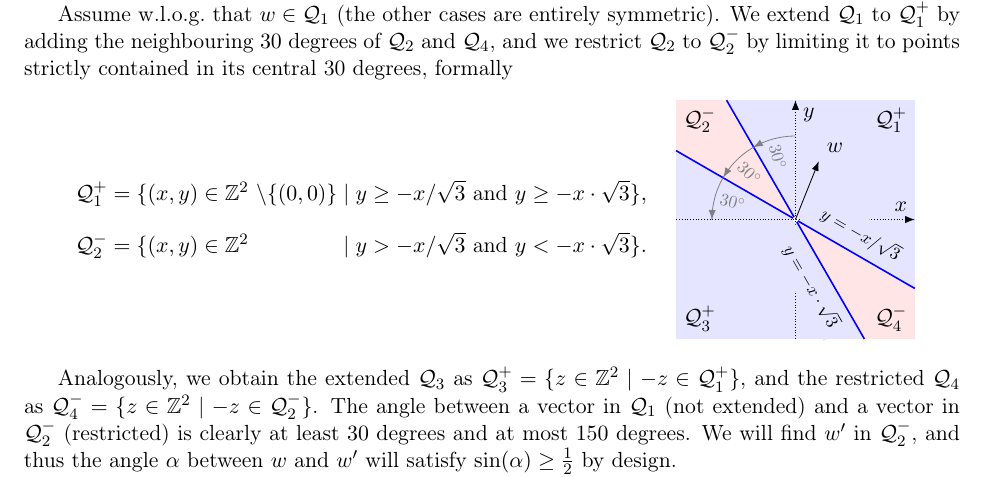
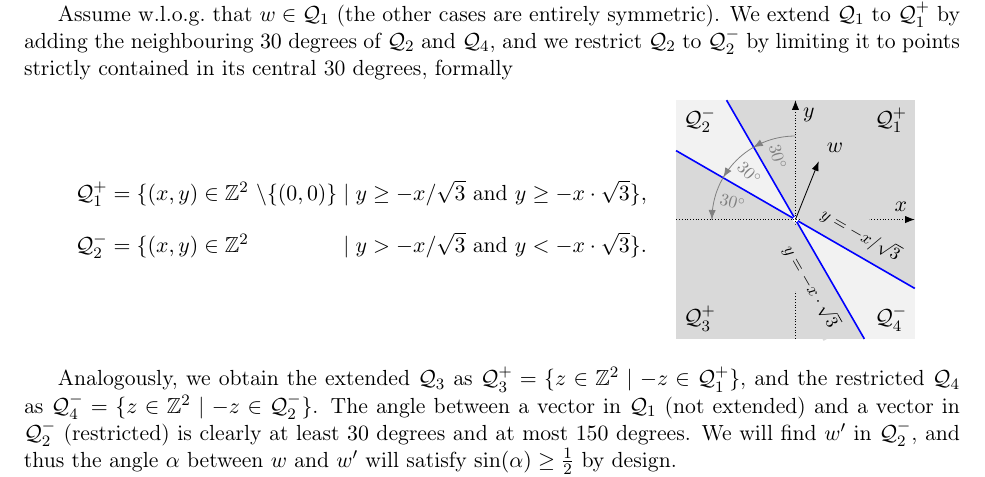
Before and after one commit to AGorkiewicz/2D-stuff, a LaTeX paper (main.tex): part of page 12 of 31, cut so that both start at the same text. Compiled offline with pdfLaTeX.

Commit message:
changed colors for pic

```diff
--- a/main.tex
+++ b/main.tex
@@ -653,9 +653,9 @@ We extend $\Q_1$ to $\Q_1^+$ by adding the neighbouring $30$ degrees of $\Q_2$ a
 \draw[thick] (-10, \line) to (10, -\line);
 \draw[thick] (-\line, 10) to (\line, -10);
 
-\fill[blue!10!white] (-10,-10) rectangle (10,10);
-\fill[red!10!white] (-10, \line) to (-10, 10) to (-\line, 10) to (0,0) to (-10, \line);
-\fill[red!10!white] (10, -\line) to (10, -10) to (\line, -10) to (0,0) to (10, -\line);
+\fill[gray!30!white] (-10,-10) rectangle (10,10);
+\fill[gray!10!white] (-10, \line) to (-10, 10) to (-\line, 10) to (0,0) to (-10, \line);
+\fill[gray!10!white] (10, -\line) to (10, -10) to (\line, -10) to (0,0) to (10, -\line);
 
 \path (10,10) node[below left] {$\Q_1^+$};
 \path (-10,10) node[below right] {$\Q_2^-$};
```
Also changed, not shown: main.tex (4 more changed lines).
